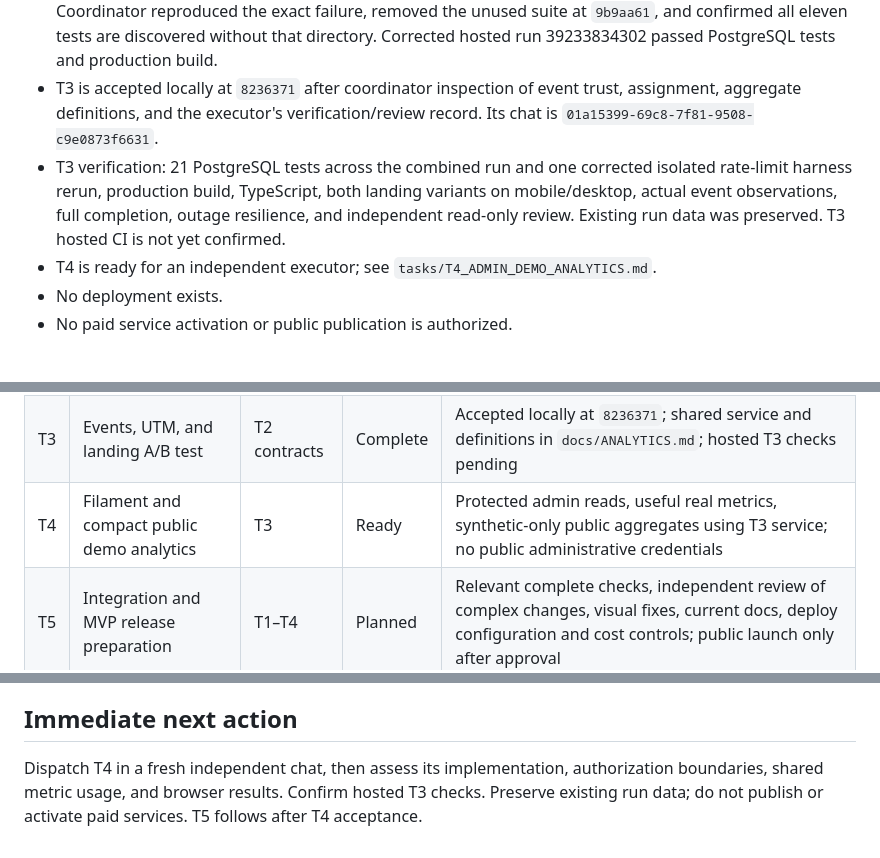
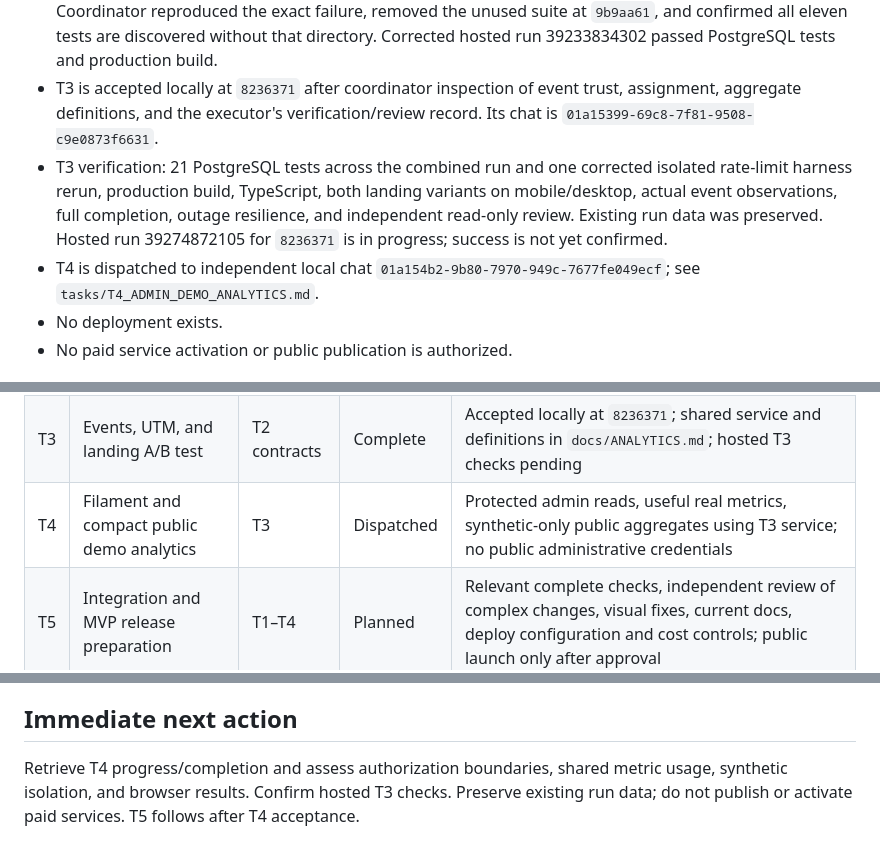
Before and after one commit to voprosovnety/brainsprint, a Markdown page: docs/IMPLEMENTATION_PLAN.md, 3 parts joined by grey strips. Drawn GitHub-style.

Commit message:
docs: record T4 executor and T3 verification [skip ci]

```diff
--- a/docs/IMPLEMENTATION_PLAN.md
+++ b/docs/IMPLEMENTATION_PLAN.md
@@ -12,8 +12,8 @@ Approved scope: `ARCHITECTURE.md`. The coordinating chat owns this file; executo
 - T2 verification: eleven PostgreSQL tests / 229 assertions, real-cookie HTTP checks, production build, TypeScript, mobile/desktop browser checks including both branches, history, result stability and outage/retry. Independent review findings were fixed. Physical touch and OS-level reduced-motion emulation remain release checks; unchanged successful checks were not repeated by the coordinator.
 - Hosted T1 CI run 39230710389 failed because PHPUnit referenced an empty untracked Unit directory. Coordinator reproduced the exact failure, removed the unused suite at `9b9aa61`, and confirmed all eleven tests are discovered without that directory. Corrected hosted run 39233834302 passed PostgreSQL tests and production build.
 - T3 is accepted locally at `8236371` after coordinator inspection of event trust, assignment, aggregate definitions, and the executor's verification/review record. Its chat is `01a15399-69c8-7f81-9508-c9e0873f6631`.
-- T3 verification: 21 PostgreSQL tests across the combined run and one corrected isolated rate-limit harness rerun, production build, TypeScript, both landing variants on mobile/desktop, actual event observations, full completion, outage resilience, and independent read-only review. Existing run data was preserved. T3 hosted CI is not yet confirmed.
-- T4 is ready for an independent executor; see `tasks/T4_ADMIN_DEMO_ANALYTICS.md`.
+- T3 verification: 21 PostgreSQL tests across the combined run and one corrected isolated rate-limit harness rerun, production build, TypeScript, both landing variants on mobile/desktop, actual event observations, full completion, outage resilience, and independent read-only review. Existing run data was preserved. Hosted run 39274872105 for `8236371` is in progress; success is not yet confirmed.
+- T4 is dispatched to independent local chat `01a154b2-9b80-7970-949c-7677fe049ecf`; see `tasks/T4_ADMIN_DEMO_ANALYTICS.md`.
 - No deployment exists.
 - No paid service activation or public publication is authorized.
 
@@ -25,7 +25,7 @@ Approved scope: `ARCHITECTURE.md`. The coordinating chat owns this file; executo
 | T1 | First working vertical slice | T0 | Complete | Accepted local slice and verification at `ebacae1`; clean-checkout PHPUnit discovery fixed at `9b9aa61` |
 | T2 | Complete configurable funnel | T1 | Complete | Accepted full funnel at `cf4e385`; eleven PostgreSQL tests, HTTP/browser verification, independent review fixes; no development-data reset |
 | T3 | Events, UTM, and landing A/B test | T2 contracts | Complete | Accepted locally at `8236371`; shared service and definitions in `docs/ANALYTICS.md`; hosted T3 checks pending |
-| T4 | Filament and compact public demo analytics | T3 | Ready | Protected admin reads, useful real metrics, synthetic-only public aggregates using T3 service; no public administrative credentials |
+| T4 | Filament and compact public demo analytics | T3 | Dispatched | Protected admin reads, useful real metrics, synthetic-only public aggregates using T3 service; no public administrative credentials |
 | T5 | Integration and MVP release preparation | T1–T4 | Planned | Relevant complete checks, independent review of complex changes, visual fixes, current docs, deploy configuration and cost controls; public launch only after approval |
 
 T1 intentionally implements only one temporary slice of the single BrainSprint configuration, not an alternative funnel. T2 expands that configuration into the full experience.
@@ -49,4 +49,4 @@ Optional only after a finished MVP: PostHog integration if it materially improve
 
 ## Immediate next action
 
-Dispatch T4 in a fresh independent chat, then assess its implementation, authorization boundaries, shared metric usage, and browser results. Confirm hosted T3 checks. Preserve existing run data; do not publish or activate paid services. T5 follows after T4 acceptance.
+Retrieve T4 progress/completion and assess authorization boundaries, shared metric usage, synthetic isolation, and browser results. Confirm hosted T3 checks. Preserve existing run data; do not publish or activate paid services. T5 follows after T4 acceptance.
```
